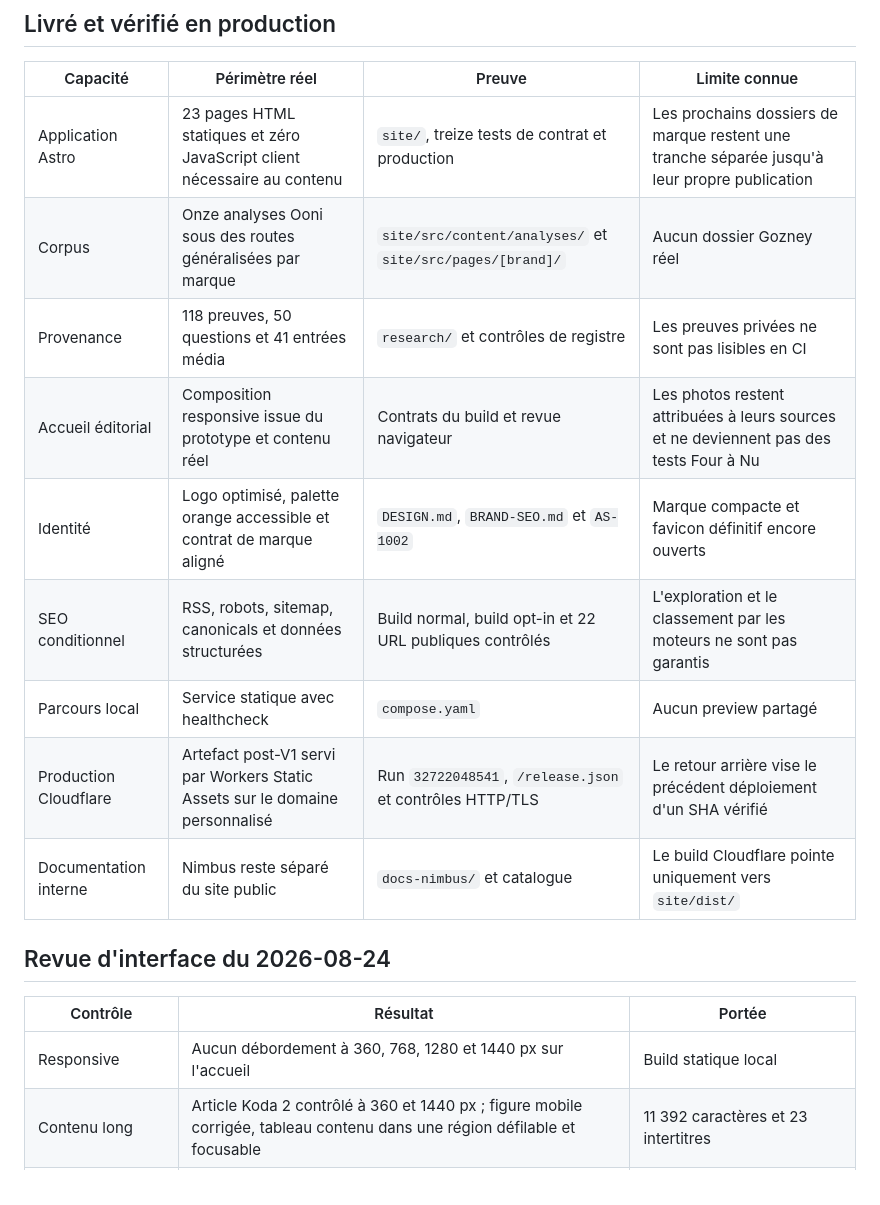
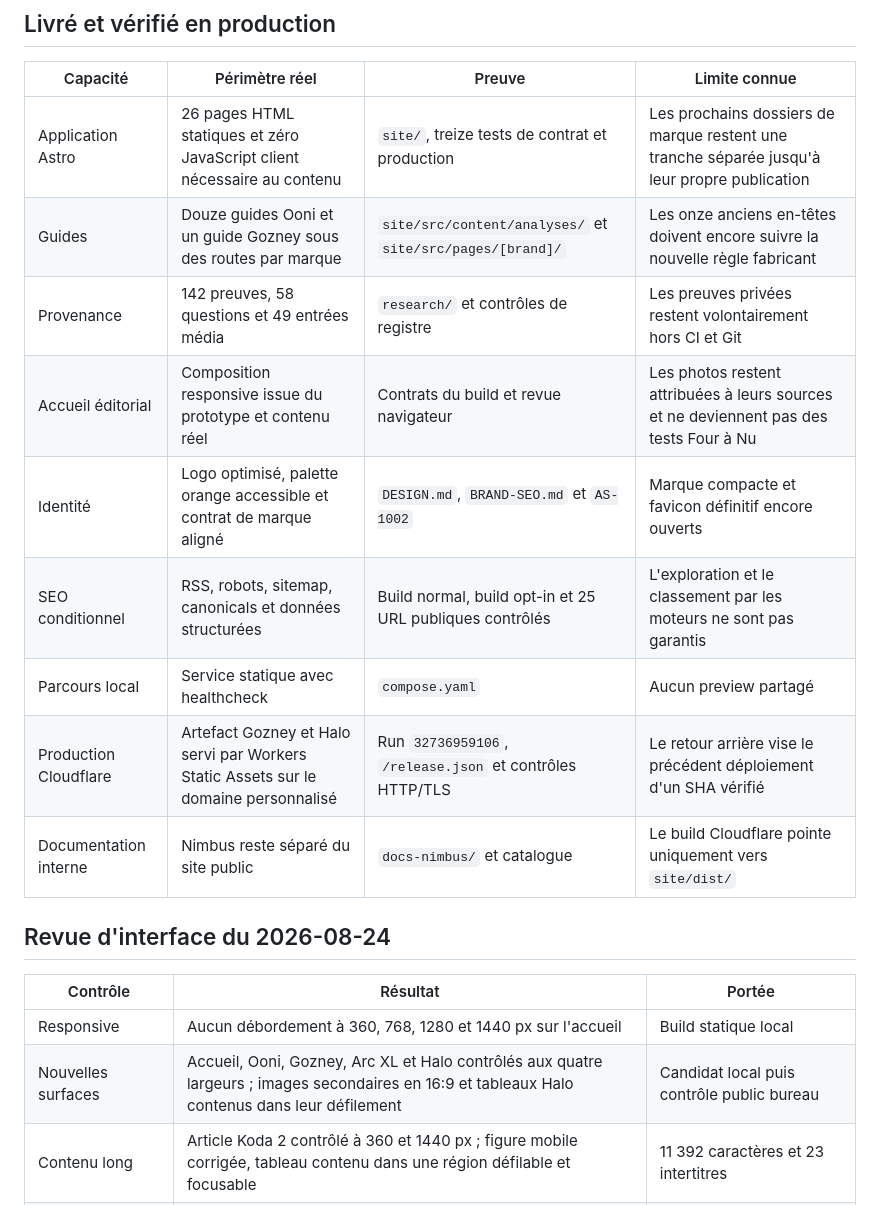
Before and after one commit to nclsppr/fouranu, a Markdown page: STATUS.md, the part around one of its changes. GitHub-like rendering.

```diff
--- a/STATUS.md
+++ b/STATUS.md
@@ -76,14 +81,14 @@ technique.
 
 | Capacité | Périmètre réel | Preuve | Limite connue |
 | --- | --- | --- | --- |
-| Application Astro | 23 pages HTML statiques et zéro JavaScript client nécessaire au contenu | `site/`, treize tests de contrat et production | Les prochains dossiers de marque restent une tranche séparée jusqu'à leur propre publication |
-| Corpus | Onze analyses Ooni sous des routes généralisées par marque | `site/src/content/analyses/` et `site/src/pages/[brand]/` | Aucun dossier Gozney réel |
-| Provenance | 118 preuves, 50 questions et 41 entrées média | `research/` et contrôles de registre | Les preuves privées ne sont pas lisibles en CI |
+| Application Astro | 26 pages HTML statiques et zéro JavaScript client nécessaire au contenu | `site/`, treize tests de contrat et production | Les prochains dossiers de marque restent une tranche séparée jusqu'à leur propre publication |
+| Guides | Douze guides Ooni et un guide Gozney sous des routes par marque | `site/src/content/analyses/` et `site/src/pages/[brand]/` | Les onze anciens en-têtes doivent encore suivre la nouvelle règle fabricant |
+| Provenance | 142 preuves, 58 questions et 49 entrées média | `research/` et contrôles de registre | Les preuves privées restent volontairement hors CI et Git |
 | Accueil éditorial | Composition responsive issue du prototype et contenu réel | Contrats du build et revue navigateur | Les photos restent attribuées à leurs sources et ne deviennent pas des tests Four à Nu |
 | Identité | Logo optimisé, palette orange accessible et contrat de marque aligné | `DESIGN.md`, `BRAND-SEO.md` et `AS-1002` | Marque compacte et favicon définitif encore ouverts |
-| SEO conditionnel | RSS, robots, sitemap, canonicals et données structurées | Build normal, build opt-in et 22 URL publiques contrôlés | L'exploration et le classement par les moteurs ne sont pas garantis |
+| SEO conditionnel | RSS, robots, sitemap, canonicals et données structurées | Build normal, build opt-in et 25 URL publiques contrôlés | L'exploration et le classement par les moteurs ne sont pas garantis |
 | Parcours local | Service statique avec healthcheck | `compose.yaml` | Aucun preview partagé |
-| Production Cloudflare | Artefact post-V1 servi par Workers Static Assets sur le domaine personnalisé | Run `32722048541`, `/release.json` et contrôles HTTP/TLS | Le retour arrière vise le précédent déploiement d'un SHA vérifié |
+| Production Cloudflare | Artefact Gozney et Halo servi par Workers Static Assets sur le domaine personnalisé | Run `32736959106`, `/release.json` et contrôles HTTP/TLS | Le retour arrière vise le précédent déploiement d'un SHA vérifié |
 | Documentation interne | Nimbus reste séparé du site public | `docs-nimbus/` et catalogue | Le build Cloudflare pointe uniquement vers `site/dist/` |
 
 ## Revue d'interface du 2026-08-24
@@ -91,6 +96,7 @@ technique.
 | Contrôle | Résultat | Portée |
 | --- | --- | --- |
 | Responsive | Aucun débordement à 360, 768, 1280 et 1440 px sur l'accueil | Build statique local |
+| Nouvelles surfaces | Accueil, Ooni, Gozney, Arc XL et Halo contrôlés aux quatre largeurs ; images secondaires en 16:9 et tableaux Halo contenus dans leur défilement | Candidat local puis contrôle public bureau |
 | Contenu long | Article Koda 2 contrôlé à 360 et 1440 px ; figure mobile corrigée, tableau contenu dans une région défilable et focusable | 11 392 caractères et 23 intertitres |
 | Clavier et focus | Lien d'évitement visible ; contour orange 3 px sur fond clair et fond carbone | Parcours critique de l'accueil |
 | Mouvement réduit | Deux règles finales suppriment transitions et transformations | CSS construit réellement chargé |
```
Also changed, not shown: other parts of STATUS.md (+31 -25 lines), CHANGELOG.md (+9 -1 lines), ROADMAP.md (+2 -2 lines).
